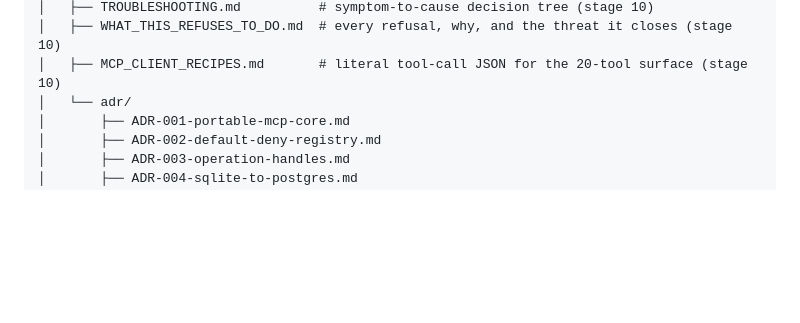
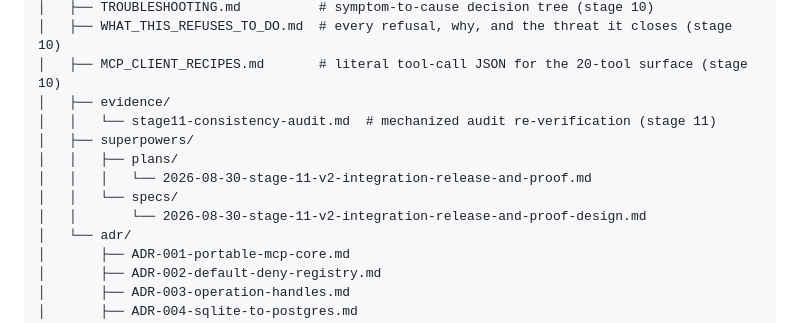
Before and after one commit to katekruger/n8n-operator, a Markdown page: docs/BUILD_PLAN.md, the part around the change. GitHub-like rendering; blank space fills up the shorter version.

```diff
--- a/docs/BUILD_PLAN.md
+++ b/docs/BUILD_PLAN.md
@@ -229,6 +229,13 @@ n8n-operator/
 │   ├── TROUBLESHOOTING.md          # symptom-to-cause decision tree (stage 10)
 │   ├── WHAT_THIS_REFUSES_TO_DO.md  # every refusal, why, and the threat it closes (stage 10)
 │   ├── MCP_CLIENT_RECIPES.md       # literal tool-call JSON for the 20-tool surface (stage 10)
+│   ├── evidence/
+│   │   └── stage11-consistency-audit.md  # mechanized audit re-verification (stage 11)
+│   ├── superpowers/
+│   │   ├── plans/
+│   │   │   └── 2026-08-30-stage-11-v2-integration-release-and-proof.md
+│   │   └── specs/
+│   │       └── 2026-08-30-stage-11-v2-integration-release-and-proof-design.md
 │   └── adr/
 │       ├── ADR-001-portable-mcp-core.md
 │       ├── ADR-002-default-deny-registry.md
```
Also changed, not shown: docs/evidence/stage11-consistency-audit.md (added, +125 -0 lines), 1 other file.
